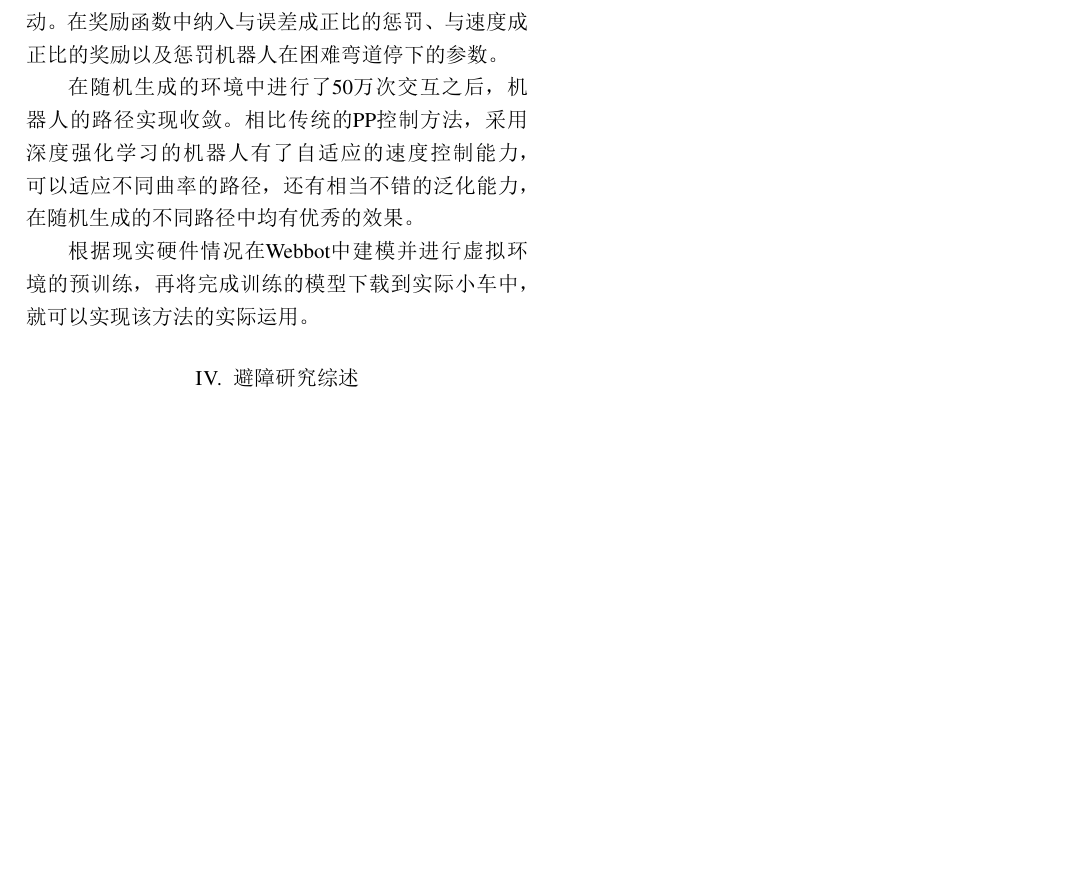
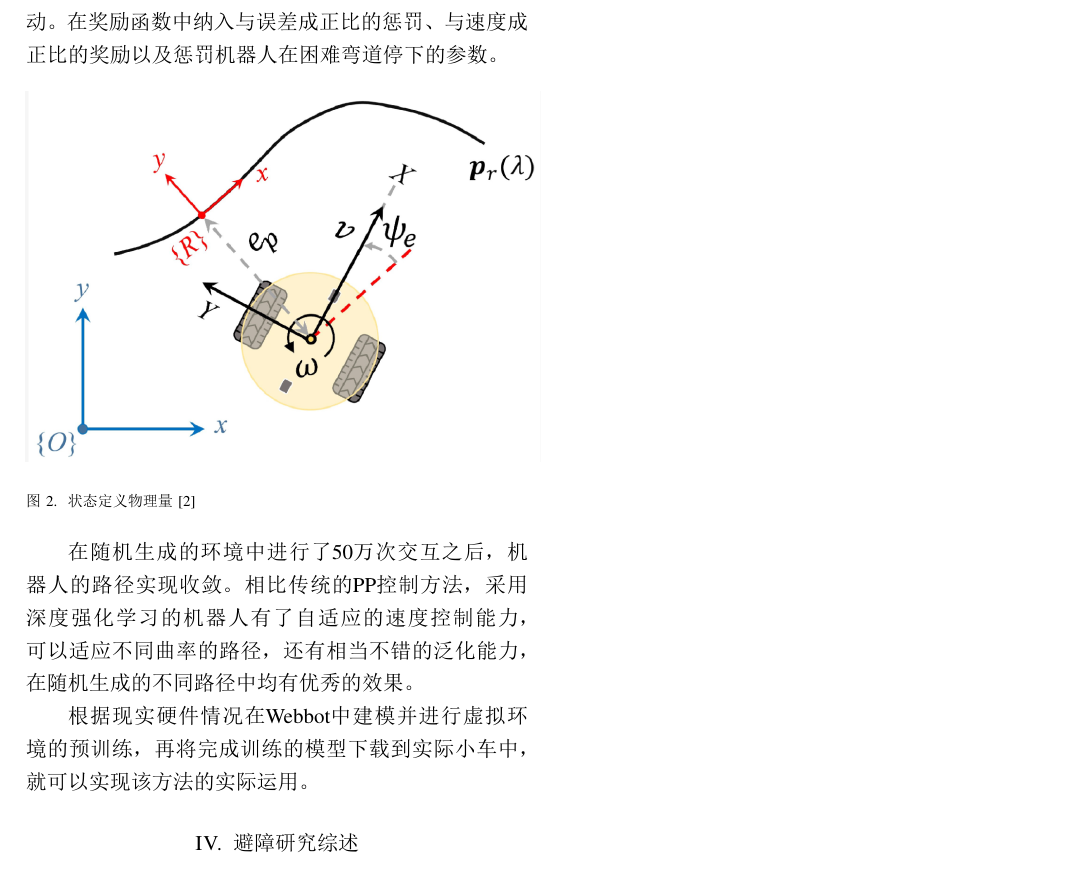
Before and after one commit to QiuYi111/AutonomousCar-, a LaTeX paper (LiteratureReview/LiteratureReview.tex): part of page 2 of 2, cut so that both start at the same text, the shorter picture padded with empty space. The pictures show the PDF file LiteratureReview/LiteratureReview.pdf that the author committed with the source.

Commit message:
line following update

```diff
--- a/LiteratureReview/LiteratureReview.tex
+++ b/LiteratureReview/LiteratureReview.tex
@@ -55,6 +55,12 @@ In this section, you describe the methods and procedures used in your research,
 \label{subsec:label}
 2024年Yu Cao等人进行了深度强化学习循迹机器人的理论研究\cite{cao2024path}。他们将机器人与线路的横向偏差、机器人与路径之间的方向误差、机器人的速度和角速度等信息作为状态，而将机器人速度的变化率作为行动。在奖励函数中纳入与误差成正比的惩罚、与速度成正比的奖励以及惩罚机器人在困难弯道停下的参数。
 
+\begin{figure}[ht]
+  \centering
+  \includegraphics[width=0.5\textwidth]{figures/state.png}
+  \caption{状态定义物理量\cite{cao2024path}}
+\end{figure}
+
 在随机生成的环境中进行了50万次交互之后，机器人的路径实现收敛。相比传统的PP控制方法，采用深度强化学习的机器人有了自适应的速度控制能力，可以适应不同曲率的路径，还有相当不错的泛化能力，在随机生成的不同路径中均有优秀的效果。
 
 根据现实硬件情况在Webbot中建模并进行虚拟环境的预训练，再将完成训练的模型下载到实际小车中，就可以实现该方法的实际运用。
```
Also changed, not shown: LiteratureReview/.#LiteratureReview.tex (added, +1 -0 lines), LiteratureReview/LiteratureReview.pdf, LiteratureReview/figures/state.png (added), 4 other files.
